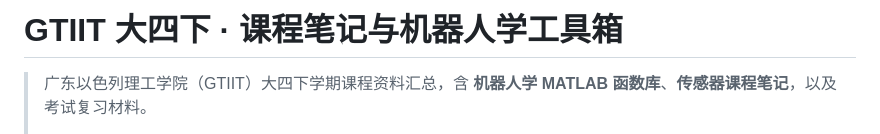
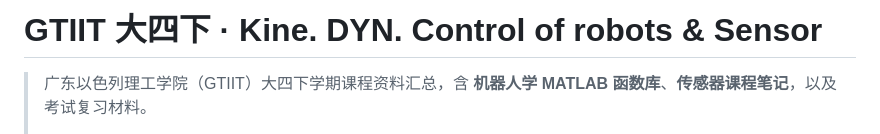
Before and after one commit to DiDBro/DiDBro_Sensor-KDCR, a Markdown page: README.md, the part around the change. Rendered like a GitHub page.

Commit message:
Revise README for Kine. DYN. Control of robots
Updated course title and description in README.

```diff
--- a/README.md
+++ b/README.md
@@ -1,4 +1,4 @@
-# GTIIT 大四下 · 课程笔记与机器人学工具箱
+# GTIIT 大四下 · Kine. DYN. Control of robots & Sensor
 
 > 广东以色列理工学院（GTIIT）大四下学期课程资料汇总，含 **机器人学 MATLAB 函数库**、**传感器课程笔记**，以及考试复习材料。
 >
```
